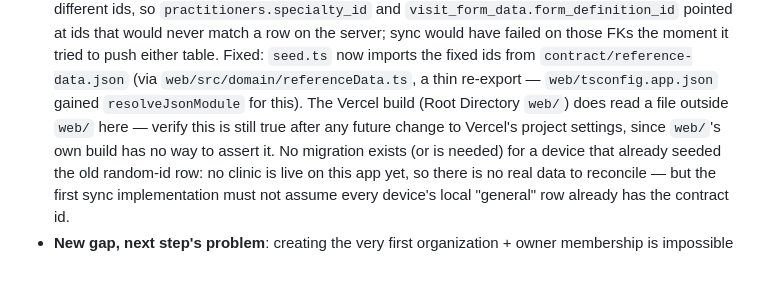
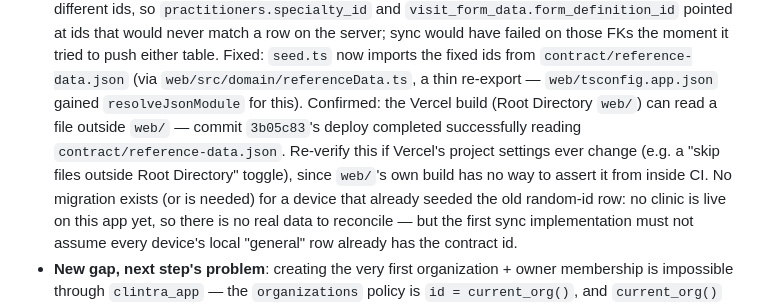
Before and after one commit to mahmoudshehata74/clintra, a Markdown page: docs/session-handoff.md, the part around the change. Drawn GitHub-style; blank space fills up the shorter version.

Commit message:
docs: confirm Vercel deploy reads contract/ outside web/
commit 3b05c83's deploy completed successfully, confirming the open
question from that commit.

Claude-Session: https://claude.ai/code/session_01KNN1J3n9LzyFvCEMZi23Ut

```diff
--- a/docs/session-handoff.md
+++ b/docs/session-handoff.md
@@ -154,10 +154,12 @@ checklist: `api/docs/rls.md`.
   it tried to push either table. Fixed: `seed.ts` now imports the fixed ids
   from `contract/reference-data.json` (via `web/src/domain/referenceData.ts`,
   a thin re-export — `web/tsconfig.app.json` gained `resolveJsonModule` for
-  this). The Vercel build (Root Directory `web/`) does read a file outside
-  `web/` here — verify this is still true after any future change to
-  Vercel's project settings, since `web/`'s own build has no way to assert
-  it. No migration exists (or is needed) for a device that already seeded
+  this). Confirmed: the Vercel build (Root Directory `web/`) can read a
+  file outside `web/` — commit `3b05c83`'s deploy completed successfully
+  reading `contract/reference-data.json`. Re-verify this if Vercel's
+  project settings ever change (e.g. a "skip files outside Root Directory"
+  toggle), since `web/`'s own build has no way to assert it from inside
+  CI. No migration exists (or is needed) for a device that already seeded
   the old random-id
   row: no clinic is live on this app yet, so there is no real data to
   reconcile — but the first sync implementation must not assume every
```
